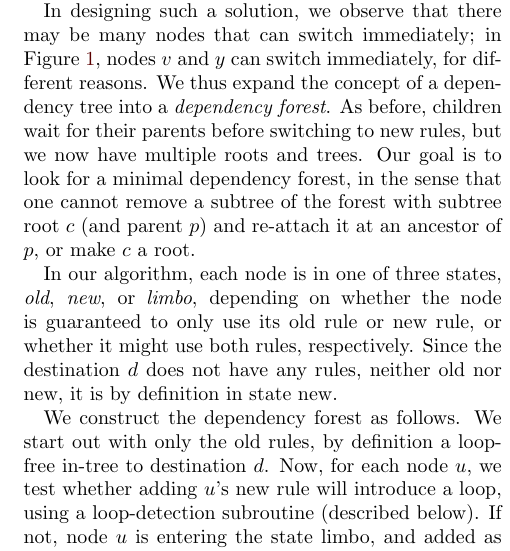
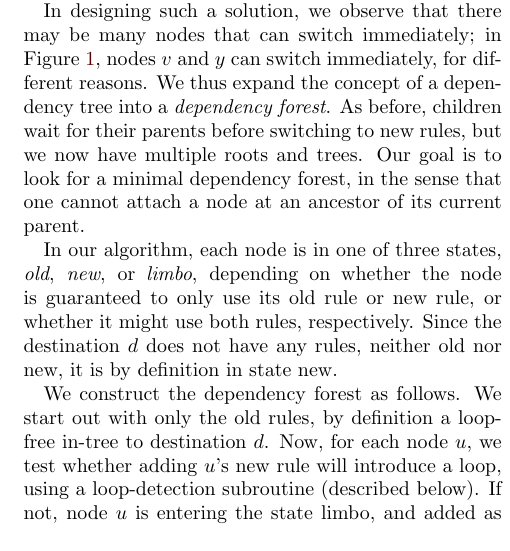
Before and after one commit to ratulm/consistency, a LaTeX paper (paper.tex, which reads example.tex): part of one column of page 3 of 7, cut so that both start at the same text. Compiled offline with pdfLaTeX.

Commit message:
simplifying something in 2.2

```diff
--- a/example.tex
+++ b/example.tex
@@ -92,7 +92,7 @@ While correct, the procedure above is not minimal. Observe that $v$ can switch t
 One may wish for the fastest procedure, in the sense that dependencies are minimum. Surprisingly, this is not trivial. Consider the example in Figure~\ref{fig:minimal}, again with the old (new) rules on the left (right). Node $w$ may switch to the new rule immediately, but not nodes $u$ and $v$. If they both switch immediately, and $w$ is still using the old rule, we get a loop. So, one of them must wait for $w$ to switch. However, either one is fine, i.e. either $u$ must wait for $w$ (and $v,w$ may switch immediately), \emph{or} $v$ must wait for $w$ (and $u,w$ may switch immediately). In other words, there are two valid dependency trees, one which is fast for node $u$ (at the expense of node $v$), and one which is fast for node $v$ (at the expense of node $u$).
 Thus, we see that \emph{the minimum} solution does not exist, and we must instead look for \emph{a minimal} solution instead in which no node can improve its dependencies without some other node getting worse.
 
-In designing such a solution, we observe that there may be many nodes that can switch immediately; in Figure \ref{fig:example}, nodes $v$ and $y$ can switch immediately, for different reasons. We thus expand the concept of a dependency tree into a \emph{dependency forest}. As before, children wait for their parents before switching to new rules, but we now have multiple roots and trees. Our goal is to look for a minimal dependency forest, in the sense that one cannot remove a subtree of the forest with subtree root $c$ (and parent $p$) and re-attach it at an ancestor of $p$, or make $c$ a root.
+In designing such a solution, we observe that there may be many nodes that can switch immediately; in Figure \ref{fig:example}, nodes $v$ and $y$ can switch immediately, for different reasons. We thus expand the concept of a dependency tree into a \emph{dependency forest}. As before, children wait for their parents before switching to new rules, but we now have multiple roots and trees. Our goal is to look for a minimal dependency forest, in the sense that one cannot attach a node at an ancestor of its current parent.
 
 In our algorithm, each node is in one of three states, \emph{old}, \emph{new}, or \emph{limbo}, depending on whether the node is guaranteed to only use its old rule or new rule, or whether it might use both rules, respectively. Since the destination $d$ does not have any rules, neither old nor new, it is by definition in state new.
 
```
